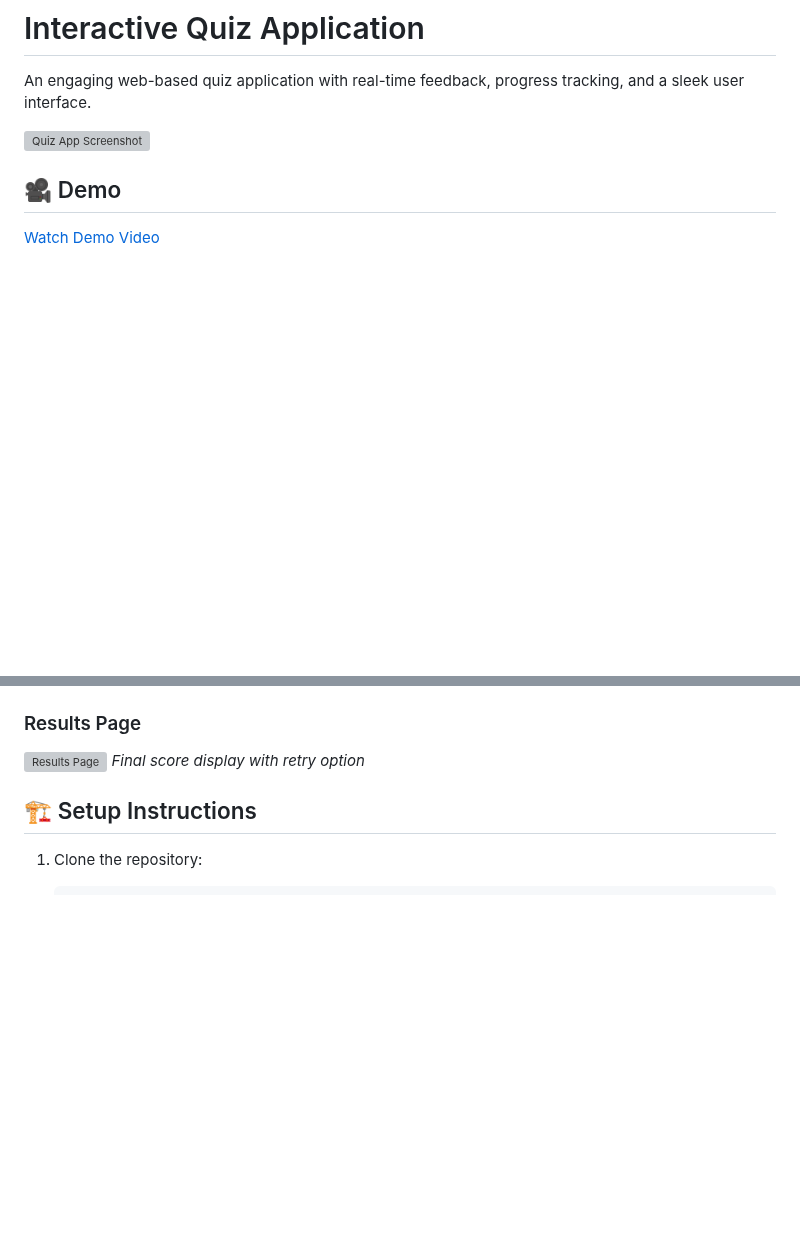
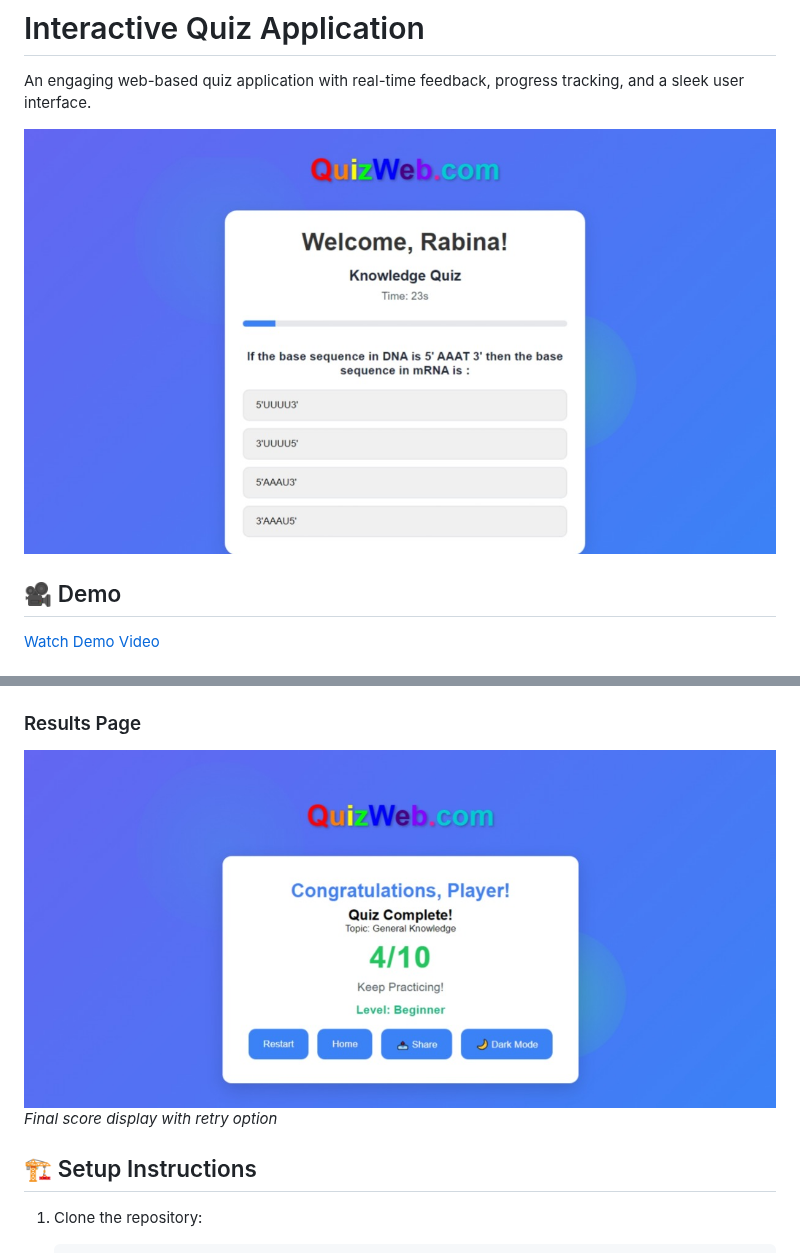
Before and after one commit to Rabina-Vishwakarma/Quiz-Project, a Markdown page: README.md, 2 parts joined by grey strips. Drawn GitHub-style; blank space fills up the shorter version; grey boxes are pictures that could not be loaded.

```diff
--- a/README.md
+++ b/README.md
@@ -2,7 +2,7 @@
 
 An engaging web-based quiz application with real-time feedback, progress tracking, and a sleek user interface.
 
-![Quiz App Screenshot](screenshots/quiz-page.png)
+![Quiz App Screenshot](screnshots/quiz-page.jpeg)
 
 ## 🎥 Demo
 
@@ -43,7 +43,7 @@ Try the quiz here: [QuizWeb.com]((https://quiz-project-ecru-rho.vercel.app/))
 *Question display with multiple choice options*
 
 ### Results Page
-![Results Page](screenshots/result-page.jpeg)
+![Results Page](screnshots/result-page.jpeg)
 *Final score display with retry option*
 
 ## 🏗️ Setup Instructions
```
Also changed, not shown: other parts of README.md (+3 -3 lines).
